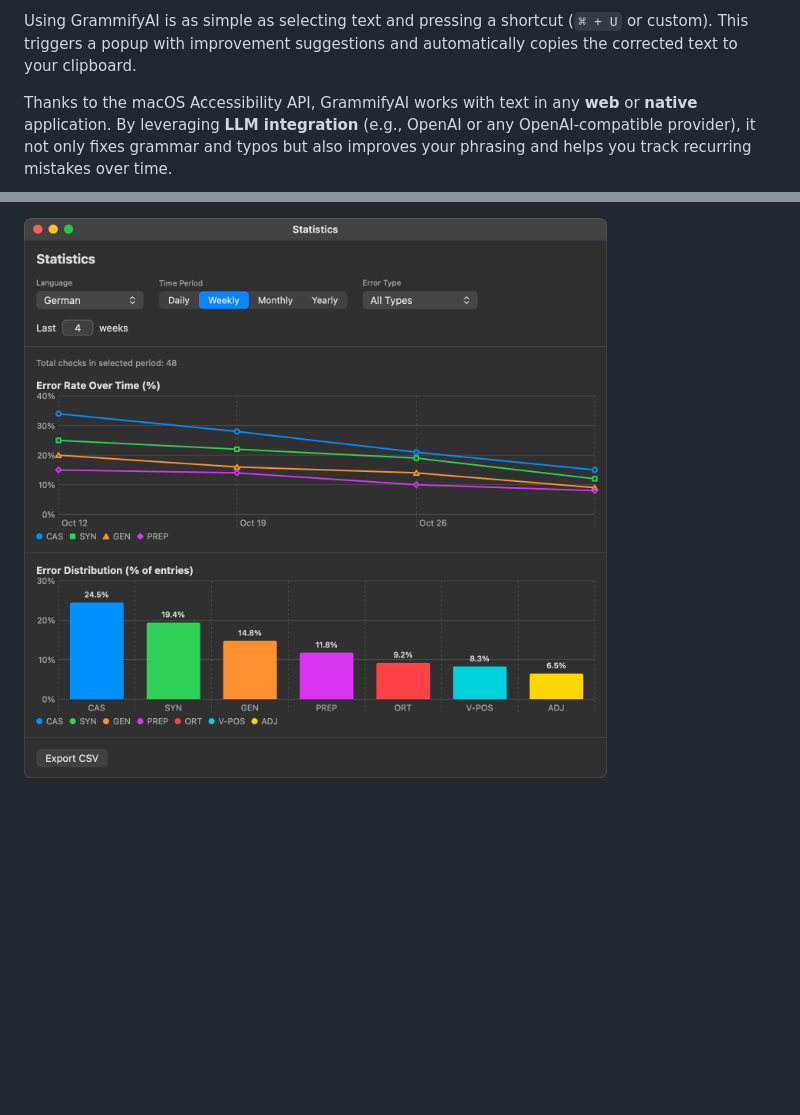
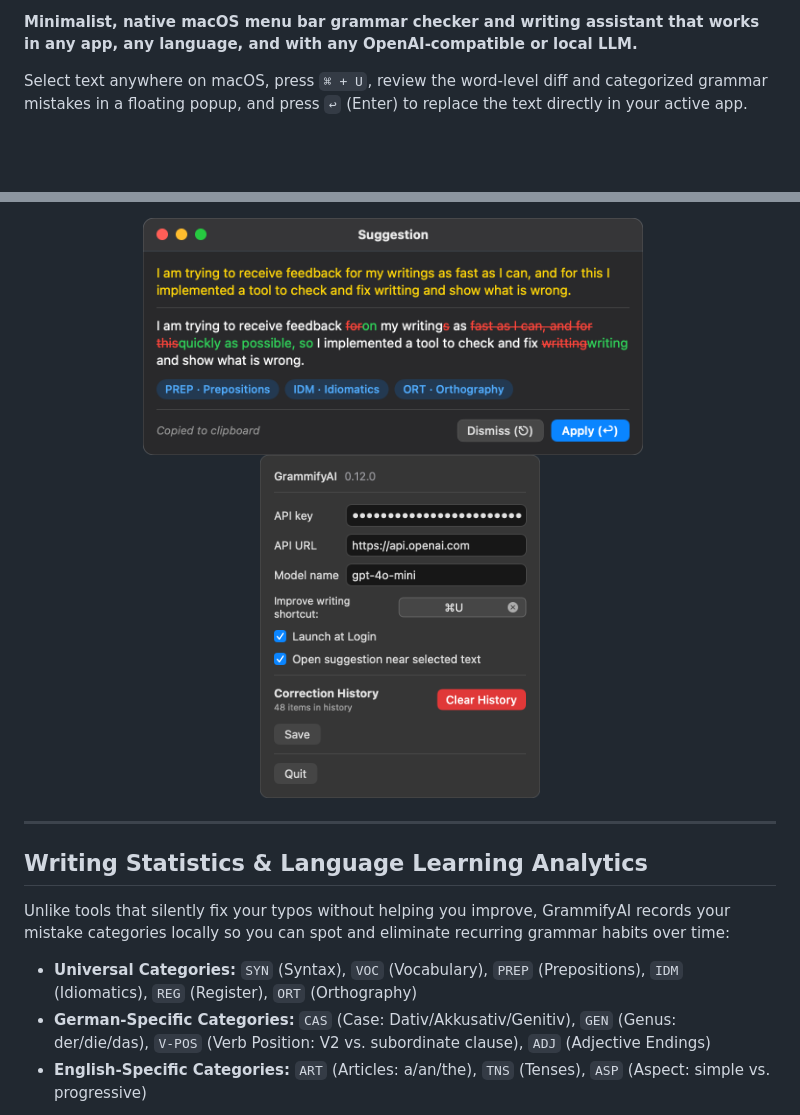
Before and after one commit to harentius/GrammifyAI, a Markdown page: README.md, 2 parts joined by grey strips. Rendered like a GitHub page; pictures changed too: docs/images/statistics.png, docs/images/suggestion.png; blank space fills up the shorter version.

```diff
--- a/README.md
+++ b/README.md
@@ -4,7 +7,5 @@
 
-Using GrammifyAI is as simple as selecting text and pressing a shortcut (`⌘ + U` or custom).
-This triggers a popup with improvement suggestions and automatically copies the corrected text to your clipboard.
+**Minimalist, native macOS menu bar grammar checker and writing assistant that works in any app, any language, and with any OpenAI-compatible or local LLM.**
 
-Thanks to the macOS Accessibility API, GrammifyAI works with text in any **web** or **native** application.
-By leveraging **LLM integration** (e.g., OpenAI or any OpenAI-compatible provider), it not only fixes grammar and typos but also improves your phrasing and helps you track recurring mistakes over time.
+Select text anywhere on macOS, press `⌘ + U`, review the word-level diff and categorized grammar mistakes in a floating popup, and press `↩` (Enter) to replace the text directly in your active app.
 
@@ -25,2 +41,17 @@ GrammifyAI utilizes your own LLM API key. There are no quotas or limits from the
 
-<img width="650" alt="Writing Statistics" src="docs/images/statistics.png" />
+<p align="center">
+  <img width="500" alt="Suggestion Diff View" src="docs/images/suggestion.png" />
+  &nbsp;&nbsp;
+  <img width="280" alt="Settings Popover" src="docs/images/settings.png" />
+</p>
+
+---
+
+## Writing Statistics & Language Learning Analytics
+
+Unlike tools that silently fix your typos without helping you improve, GrammifyAI records your mistake categories locally so you can spot and eliminate recurring grammar habits over time:
+
+* **Universal Categories:** `SYN` (Syntax), `VOC` (Vocabulary), `PREP` (Prepositions), `IDM` (Idiomatics), `REG` (Register), `ORT` (Orthography)
+* **German-Specific Categories:** `CAS` (Case: Dativ/Akkusativ/Genitiv), `GEN` (Genus: der/die/das), `V-POS` (Verb Position: V2 vs. subordinate clause), `ADJ` (Adjective Endings)
+* **English-Specific Categories:** `ART` (Articles: a/an/the), `TNS` (Tenses), `ASP` (Aspect: simple vs. progressive)
+
```
Also changed, not shown: other parts of README.md (+70 -24 lines), docs/images/demo.gif (added), docs/images/statistics-demo.gif (added).
